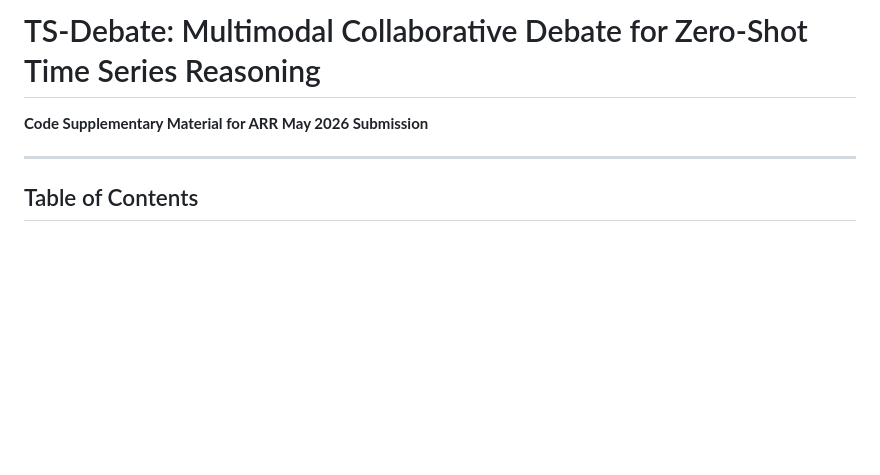
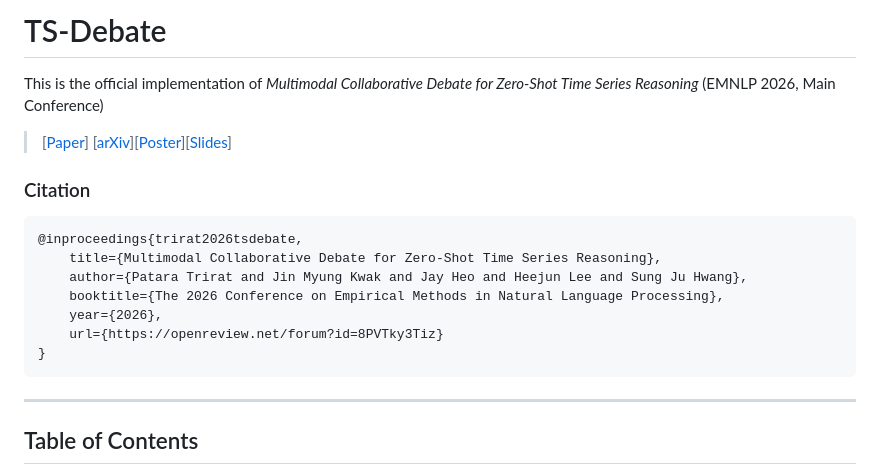
Before and after one commit to DeepAuto-AI/ts-debate, a Markdown page: README.md, the part around the change. Drawn GitHub-style; blank space fills up the shorter version.

````diff
--- a/README.md
+++ b/README.md
@@ -1,6 +1,20 @@
-# TS-Debate: Multimodal Collaborative Debate for Zero-Shot Time Series Reasoning
+# TS-Debate
 
-**Code Supplementary Material for ARR May 2026 Submission**
+This is the official implementation of _Multimodal Collaborative Debate for Zero-Shot Time Series Reasoning_ (EMNLP 2026, Main Conference)
+> [[Paper](https://openreview.net/forum?id=8PVTky3Tiz)] [[arXiv](https://arxiv.org/abs/2601.19151)][[Poster](static/pdfs/poster.pdf)][[Slides](static/pdfs/slides.pdf)]
+
+
+
+### Citation
+```bibtex
+@inproceedings{trirat2026tsdebate,
+    title={Multimodal Collaborative Debate for Zero-Shot Time Series Reasoning},
+    author={Patara Trirat and Jin Myung Kwak and Jay Heo and Heejun Lee and Sung Ju Hwang},
+    booktitle={The 2026 Conference on Empirical Methods in Natural Language Processing},
+    year={2026},
+    url={https://openreview.net/forum?id=8PVTky3Tiz}
+}
+```
 
 ---
 
````
